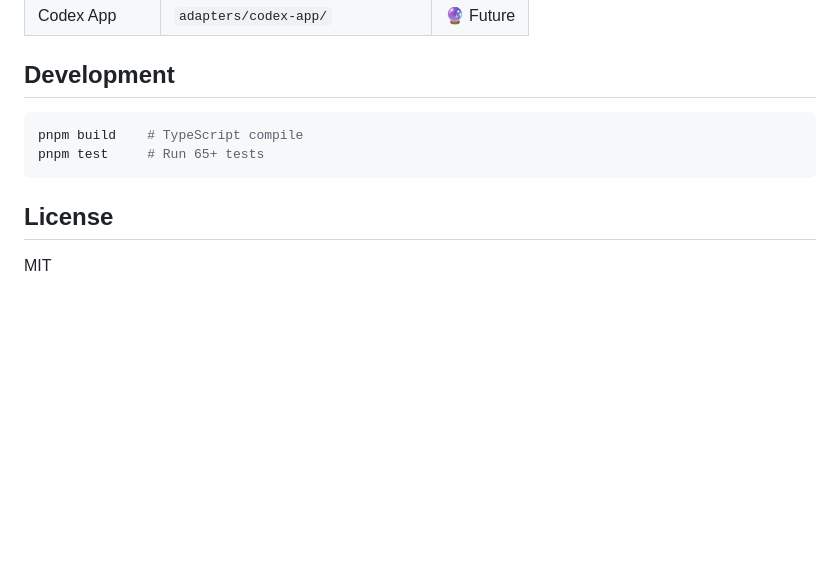
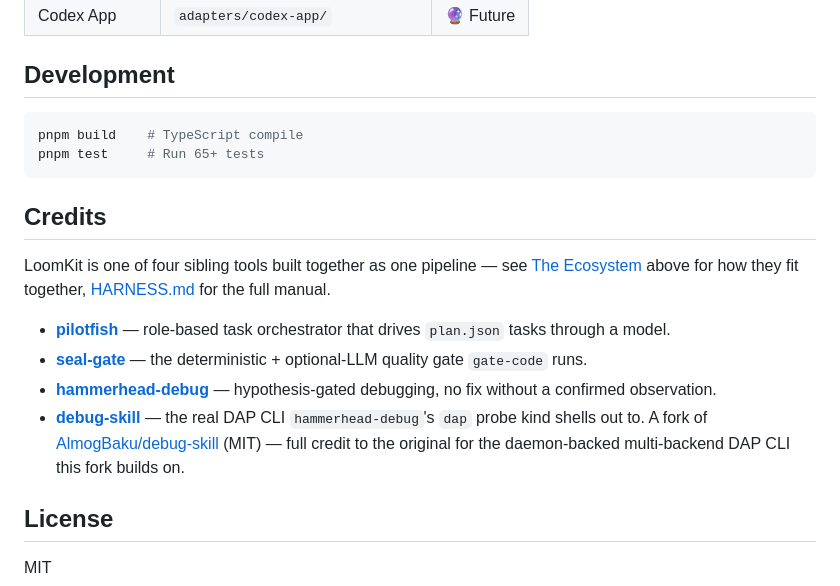
Before and after one commit to rfcclub/loomkit, a Markdown page: README.md, the part around one of its changes. GitHub-like rendering; blank space fills up the shorter version.

Commit message:
docs: add Credits section linking pilotfish, seal-gate, hammerhead-debug, and debug-skill (+ its upstream)

````diff
--- a/README.md
+++ b/README.md
@@ -139,6 +142,24 @@ pnpm build    # TypeScript compile
 pnpm test     # Run 65+ tests
 ```
 
+## Credits
+
+LoomKit is one of four sibling tools built together as one pipeline —
+see [The Ecosystem](#the-ecosystem--four-tools-one-job-each) above for
+how they fit together, [HARNESS.md](./HARNESS.md) for the full manual.
+
+- **[pilotfish](https://github.com/rfcclub/pilotfish)** — role-based
+  task orchestrator that drives `plan.json` tasks through a model.
+- **[seal-gate](https://github.com/rfcclub/seal-gate)** — the
+  deterministic + optional-LLM quality gate `gate-code` runs.
+- **[hammerhead-debug](https://github.com/rfcclub/hammerhead-debug)** —
+  hypothesis-gated debugging, no fix without a confirmed observation.
+- **[debug-skill](https://github.com/rfcclub/debug-skill)** — the real
+  DAP CLI `hammerhead-debug`'s `dap` probe kind shells out to. A fork
+  of [AlmogBaku/debug-skill](https://github.com/AlmogBaku/debug-skill)
+  (MIT) — full credit to the original for the daemon-backed
+  multi-backend DAP CLI this fork builds on.
+
 ## License
 
 MIT
````
Also changed, not shown: other parts of README.md (+11 -8 lines).
